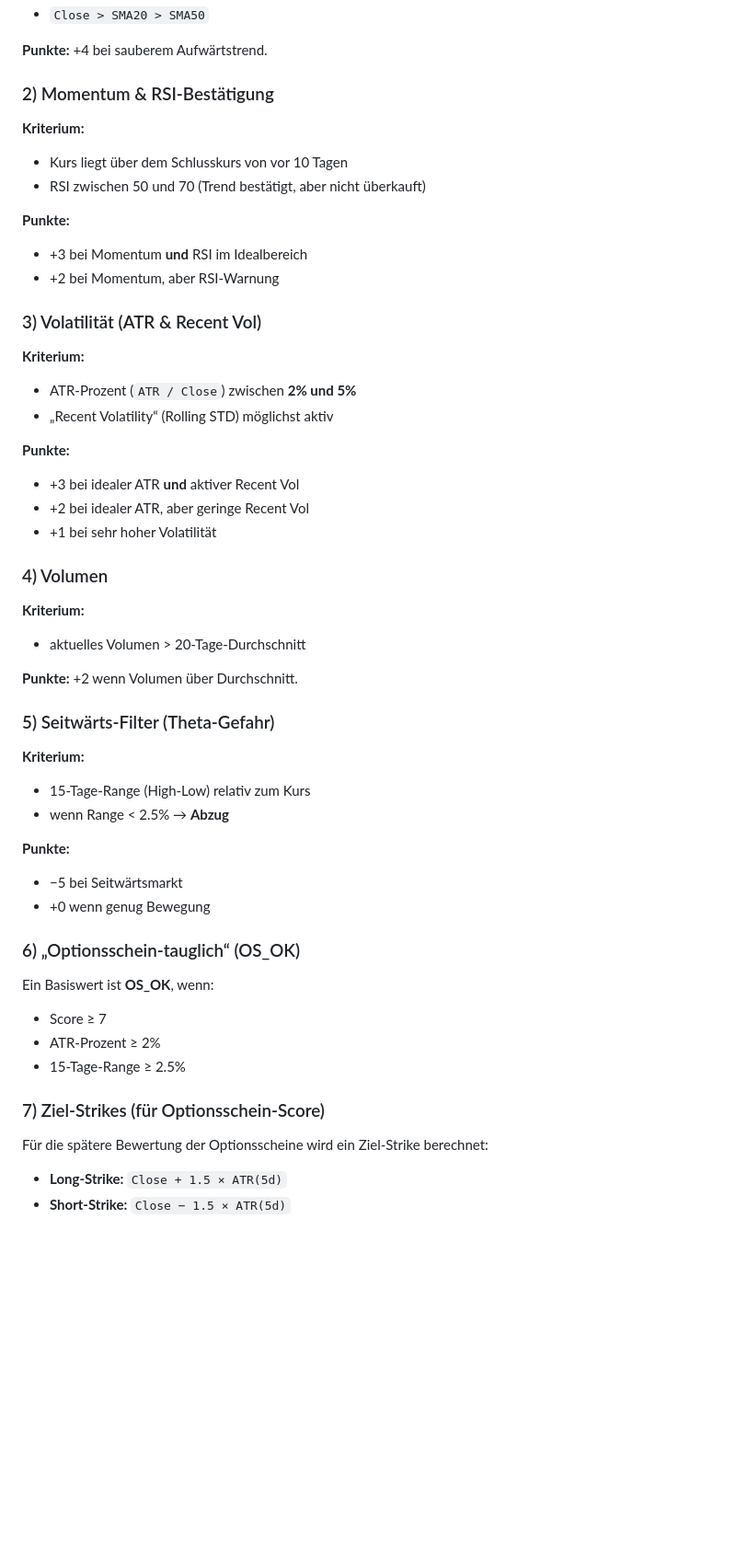
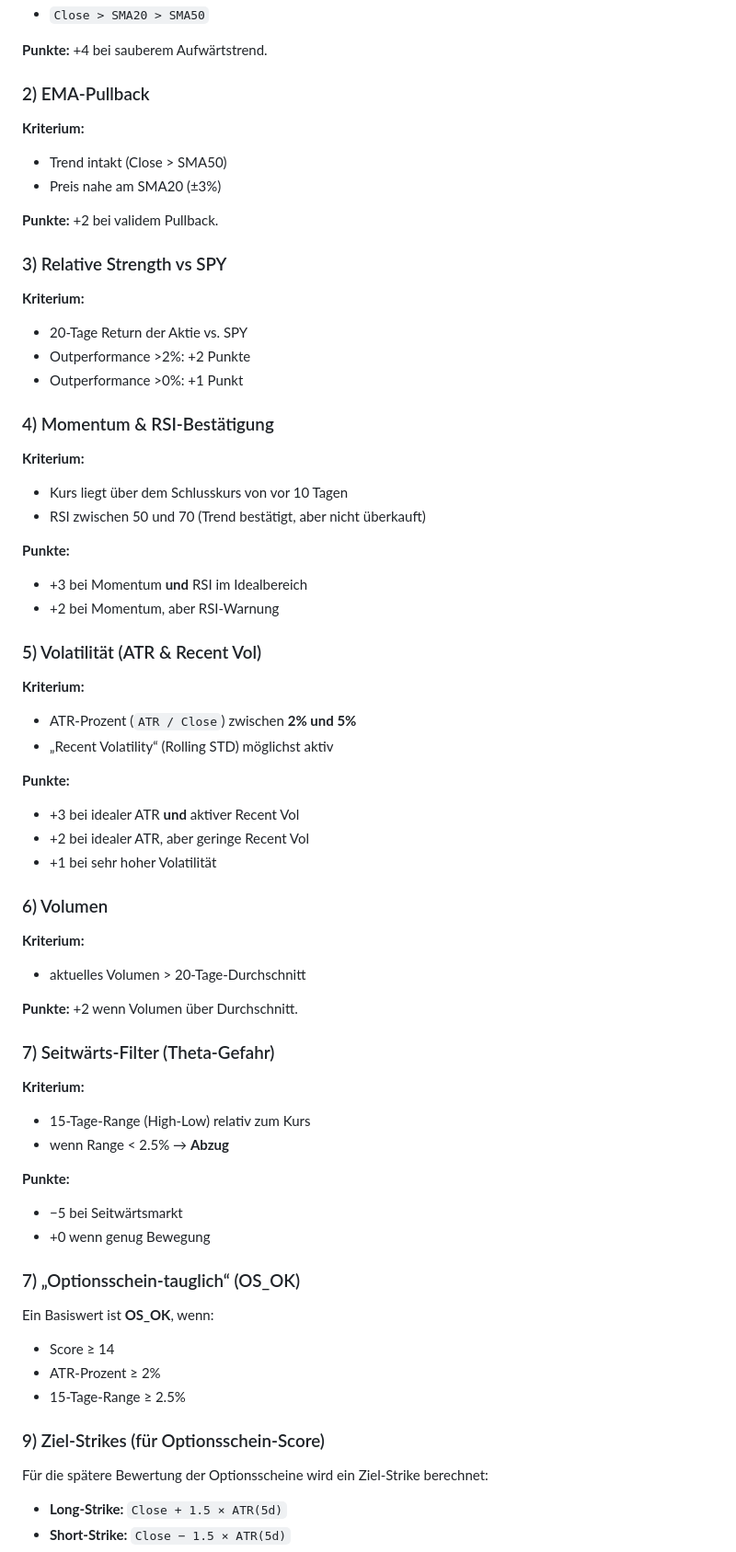
Before and after one commit to 18thParadise-colla/laughing-octo-waffle, a Markdown page: README.md, the part around the change. Shown at 92% size. Rendered like a GitHub page; blank space fills up the shorter version.

Commit message:
Update README with EMA-Pullback, Relative Strength, and updated thresholds
Co-Authored-By: Claude Opus 4.6 <noreply@anthropic.com>

```diff
--- a/README.md
+++ b/README.md
@@ -64,7 +64,20 @@ Jeder Ticker bekommt einen **Score** und ein Flag `OS_OK`. Nur wenn der Basiswer
 
 **Punkte:** +4 bei sauberem Aufwärtstrend.
 
-### 2) Momentum & RSI‑Bestätigung
+### 2) EMA-Pullback
+**Kriterium:**
+- Trend intakt (Close > SMA50)
+- Preis nahe am SMA20 (±3%)
+
+**Punkte:** +2 bei validem Pullback.
+
+### 3) Relative Strength vs SPY
+**Kriterium:**
+- 20-Tage Return der Aktie vs. SPY
+- Outperformance >2%: +2 Punkte
+- Outperformance >0%: +1 Punkt
+
+### 4) Momentum & RSI‑Bestätigung
 **Kriterium:**
 - Kurs liegt über dem Schlusskurs von vor 10 Tagen
 - RSI zwischen 50 und 70 (Trend bestätigt, aber nicht überkauft)
@@ -73,7 +86,7 @@ Jeder Ticker bekommt einen **Score** und ein Flag `OS_OK`. Nur wenn der Basiswer
 - +3 bei Momentum **und** RSI im Idealbereich
 - +2 bei Momentum, aber RSI‑Warnung
 
-### 3) Volatilität (ATR & Recent Vol)
+### 5) Volatilität (ATR & Recent Vol)
 **Kriterium:**
 - ATR‑Prozent (`ATR / Close`) zwischen **2% und 5%**
 - „Recent Volatility“ (Rolling STD) möglichst aktiv
@@ -83,13 +96,13 @@ Jeder Ticker bekommt einen **Score** und ein Flag `OS_OK`. Nur wenn der Basiswer
 - +2 bei idealer ATR, aber geringe Recent Vol
 - +1 bei sehr hoher Volatilität
 
-### 4) Volumen
+### 6) Volumen
 **Kriterium:**
 - aktuelles Volumen > 20‑Tage‑Durchschnitt
 
 **Punkte:** +2 wenn Volumen über Durchschnitt.
 
-### 5) Seitwärts‑Filter (Theta‑Gefahr)
+### 7) Seitwärts‑Filter (Theta‑Gefahr)
 **Kriterium:**
 - 15‑Tage‑Range (High‑Low) relativ zum Kurs
 - wenn Range < 2.5% → **Abzug**
@@ -98,13 +111,13 @@ Jeder Ticker bekommt einen **Score** und ein Flag `OS_OK`. Nur wenn der Basiswer
 - −5 bei Seitwärtsmarkt
 - +0 wenn genug Bewegung
 
-### 6) „Optionsschein‑tauglich“ (OS_OK)
+### 7) „Optionsschein‑tauglich“ (OS_OK)
 Ein Basiswert ist **OS_OK**, wenn:
-- Score ≥ 7
+- Score ≥ 14
 - ATR‑Prozent ≥ 2%
 - 15‑Tage‑Range ≥ 2.5%
 
-### 7) Ziel‑Strikes (für Optionsschein‑Score)
+### 9) Ziel‑Strikes (für Optionsschein‑Score)
 Für die spätere Bewertung der Optionsscheine wird ein Ziel‑Strike berechnet:
 - **Long‑Strike:** `Close + 1.5 × ATR(5d)`
 - **Short‑Strike:** `Close − 1.5 × ATR(5d)`
```
